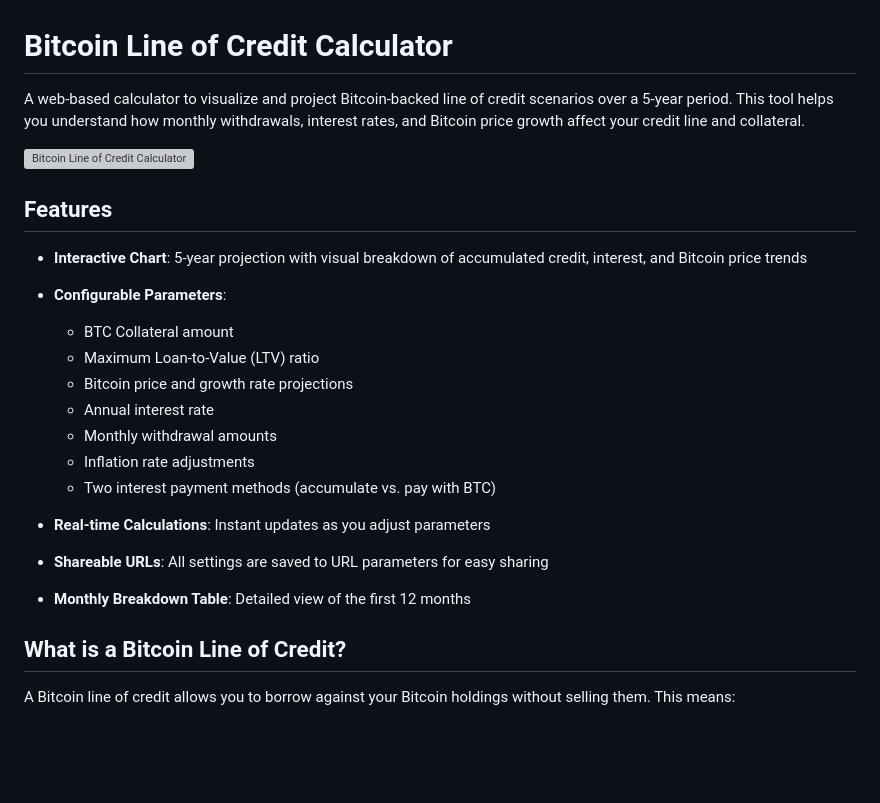
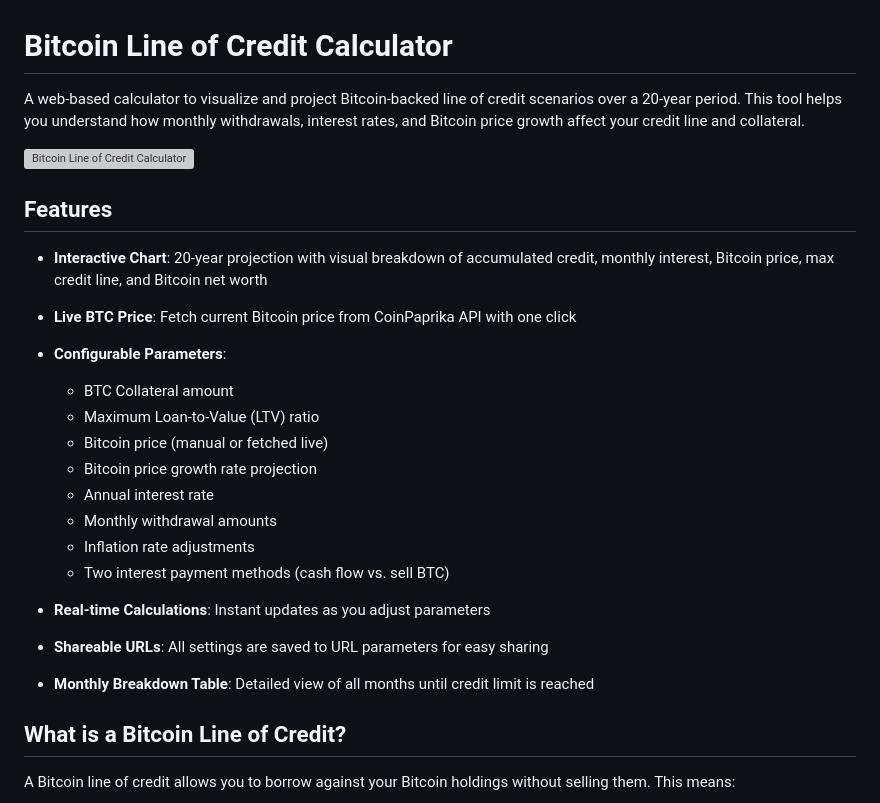
Before and after one commit to mauricewipf/btc-line-of-credit, a Markdown page: README.md, the part around one of its changes. Drawn GitHub-style; blank space fills up the shorter version; grey boxes are pictures that could not be loaded.

```diff
--- a/README.md
+++ b/README.md
@@ -1,24 +1,26 @@
 # Bitcoin Line of Credit Calculator
 
-A web-based calculator to visualize and project Bitcoin-backed line of credit scenarios over a 5-year period. This tool helps you understand how monthly withdrawals, interest rates, and Bitcoin price growth affect your credit line and collateral.
+A web-based calculator to visualize and project Bitcoin-backed line of credit scenarios over a 20-year period. This tool helps you understand how monthly withdrawals, interest rates, and Bitcoin price growth affect your credit line and collateral.
 
 ![Bitcoin Line of Credit Calculator](https://github.com/user-attachments/assets/placeholder.png)
 
 ## Features
 
-- **Interactive Chart**: 5-year projection with visual breakdown of accumulated credit, interest, and Bitcoin price trends
+- **Interactive Chart**: 20-year projection with visual breakdown of accumulated credit, monthly interest, Bitcoin price, max credit line, and Bitcoin net worth
+- **Live BTC Price**: Fetch current Bitcoin price from CoinPaprika API with one click
 - **Configurable Parameters**:
   - BTC Collateral amount
   - Maximum Loan-to-Value (LTV) ratio
-  - Bitcoin price and growth rate projections
+  - Bitcoin price (manual or fetched live)
+  - Bitcoin price growth rate projection
   - Annual interest rate
   - Monthly withdrawal amounts
   - Inflation rate adjustments
-  - Two interest payment methods (accumulate vs. pay with BTC)
+  - Two interest payment methods (cash flow vs. sell BTC)
 
 - **Real-time Calculations**: Instant updates as you adjust parameters
 - **Shareable URLs**: All settings are saved to URL parameters for easy sharing
-- **Monthly Breakdown Table**: Detailed view of the first 12 months
+- **Monthly Breakdown Table**: Detailed view of all months until credit limit is reached
 
 ## What is a Bitcoin Line of Credit?
 
```
Also changed, not shown: other parts of README.md (+26 -16 lines).
